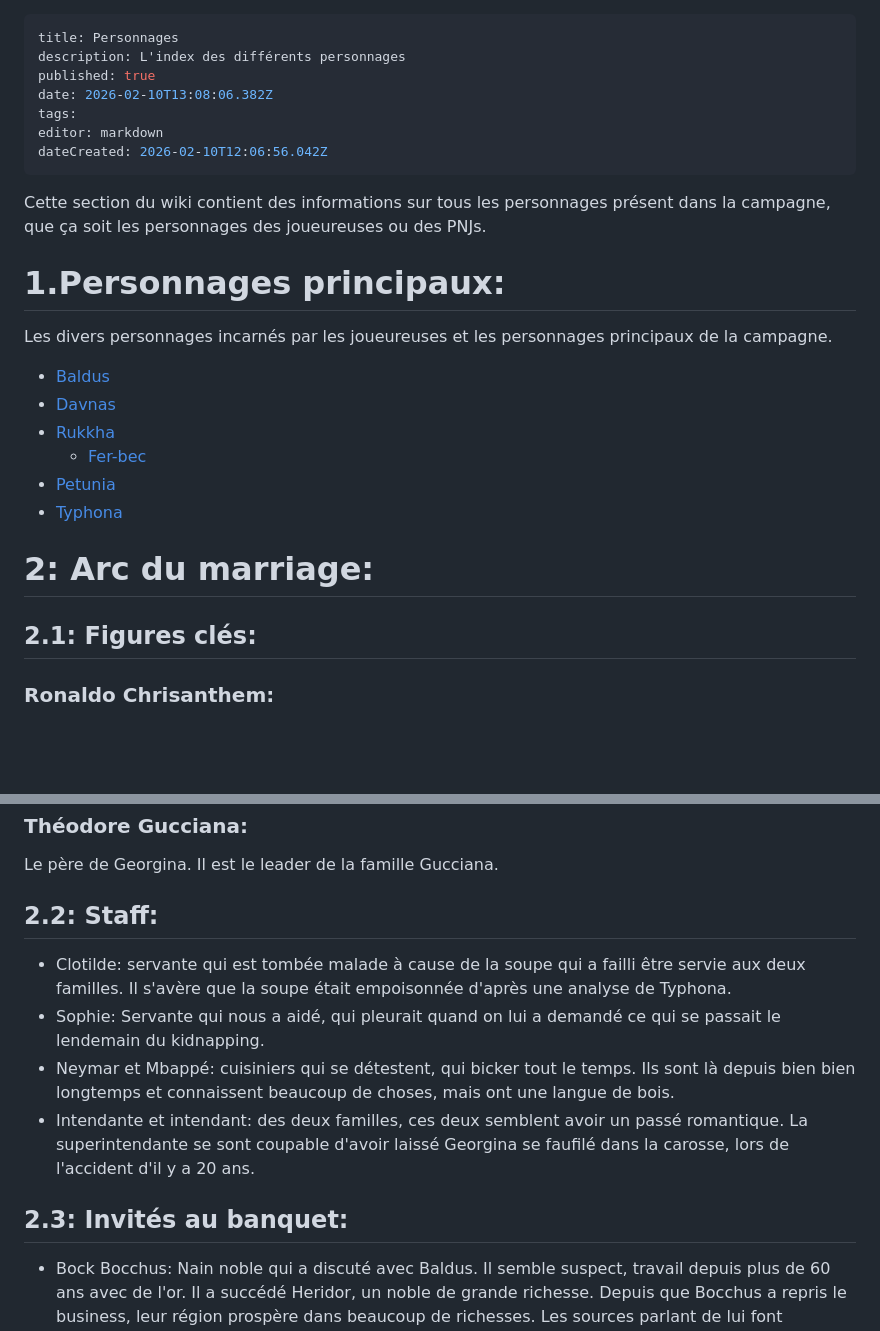
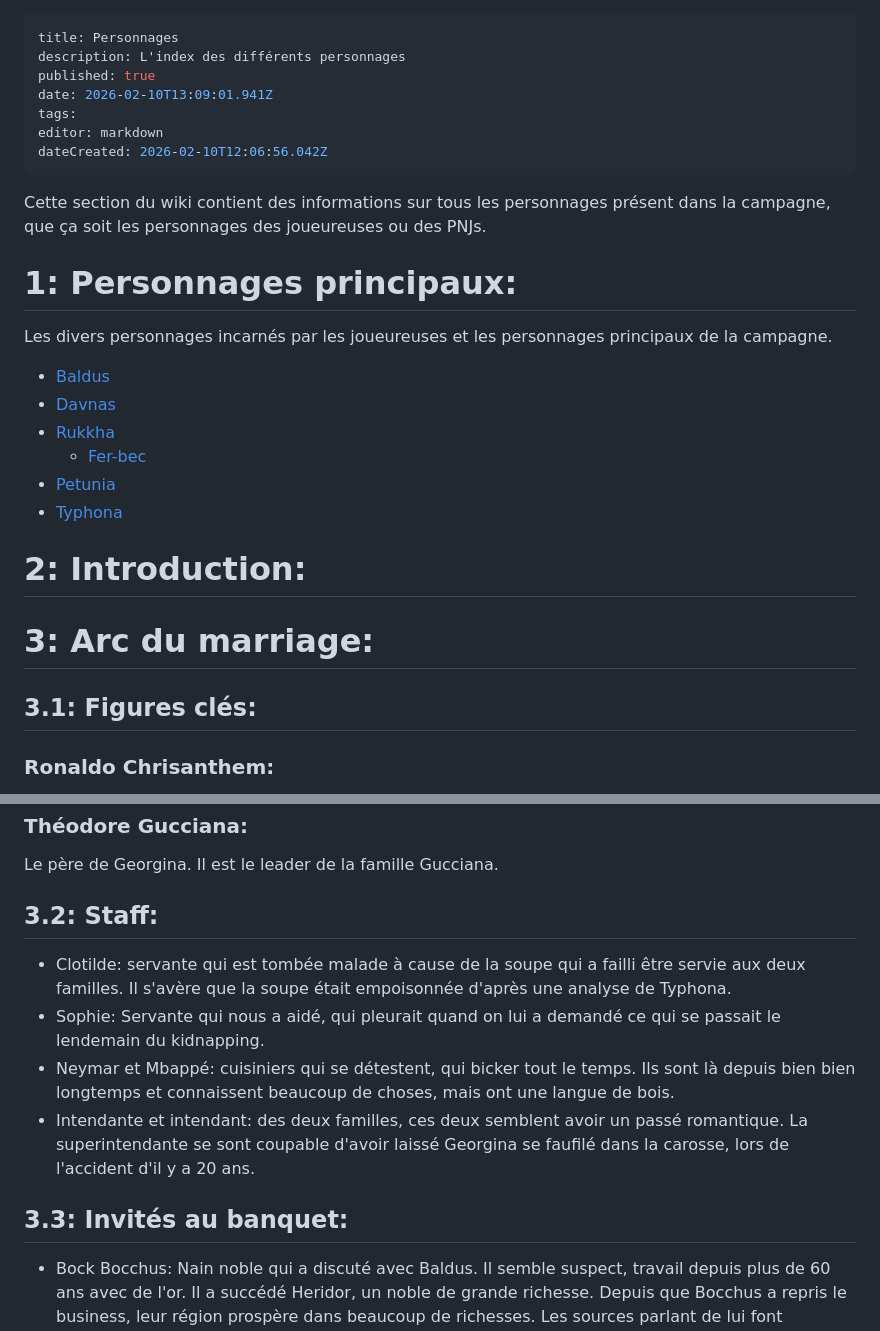
Before and after one commit to Lesuu/DnD-Wiki, a Markdown page: Campagne-Sirine/Personnages/Personnages.md, 2 parts joined by grey strips. Drawn GitHub-style; blank space fills up the shorter version.

Commit message:
docs: update Personnages/Personnages

```diff
--- a/Campagne-Sirine/Personnages/Personnages.md
+++ b/Campagne-Sirine/Personnages/Personnages.md
@@ -2,7 +2,7 @@
 title: Personnages
 description: L'index des différents personnages
 published: true
-date: 2026-02-10T13:08:06.382Z
+date: 2026-02-10T13:09:01.941Z
 tags:
 editor: markdown
 dateCreated: 2026-02-10T12:06:56.042Z
@@ -11,7 +11,7 @@ dateCreated: 2026-02-10T12:06:56.042Z
 
 Cette section du wiki contient des informations sur tous les personnages présent dans la campagne, que ça soit les personnages des joueureuses ou des PNJs.
 
-# 1.Personnages principaux:
+# 1: Personnages principaux:
 
 Les divers personnages incarnés par les joueureuses et les personnages principaux de la campagne.
 
@@ -22,9 +22,11 @@ Les divers personnages incarnés par les joueureuses et les personnages principa
 - [Petunia](/Personnages/Petunia)
 - [Typhona](/Personnages/Typhona)
 
-# 2: Arc du marriage:
+# 2: Introduction:
 
-## 2.1: Figures clés:
+# 3: Arc du marriage:
+
+## 3.1: Figures clés:
 
 ### Ronaldo Chrisanthem:
 Héritié de la famille Chrisanthem, il s'est fait kidnappé la veille de son marriage par des mercennaires. [Davnas](/Personnages/Davnas) s'est battu contre un d'entre eux qu'il a réussi à capturer.
@@ -42,13 +44,13 @@ Le bibliothéquaire, aussi son éducateur, nous explique qu'un accident a devast
 La mère (non biologique je crois?) de Ronaldo. Elle est la tête de la famille Chrisanthem
 ### Théodore Gucciana:
 Le père de Georgina. Il est le leader de la famille Gucciana.
-## 2.2: Staff:
+## 3.2: Staff:
 
 - Clotilde: servante qui est tombée malade à cause de la soupe qui a failli être servie aux deux familles. Il s'avère que la soupe était empoisonnée d'après une analyse de Typhona.
 - Sophie: Servante qui nous a aidé, qui pleurait quand on lui a demandé ce qui se passait le lendemain du kidnapping.
 - Neymar et Mbappé: cuisiniers qui se détestent, qui bicker tout le temps. Ils sont là depuis bien bien longtemps et connaissent beaucoup de choses, mais ont une langue de bois.
 - Intendante et intendant: des deux familles, ces deux semblent avoir un passé romantique. La superintendante se sont coupable d'avoir laissé Georgina se faufilé dans la carosse, lors de l'accident d'il y a 20 ans.
-## 2.3: Invités au banquet:
+## 3.3: Invités au banquet:
 
 - Bock Bocchus: Nain noble qui a discuté avec Baldus. Il semble suspect, travail depuis plus de 60 ans avec de l'or. Il a succédé Heridor, un noble de grande richesse. Depuis que Bocchus a repris le business, leur région prospère dans beaucoup de richesses. Les sources parlant de lui font énormément d'éloges à son égard
 - Couple d'elfes: Musiciens connus qui étaient censé assisté au banquet. Iels n'avaient pas l'air en forme lors du marriage.
```
